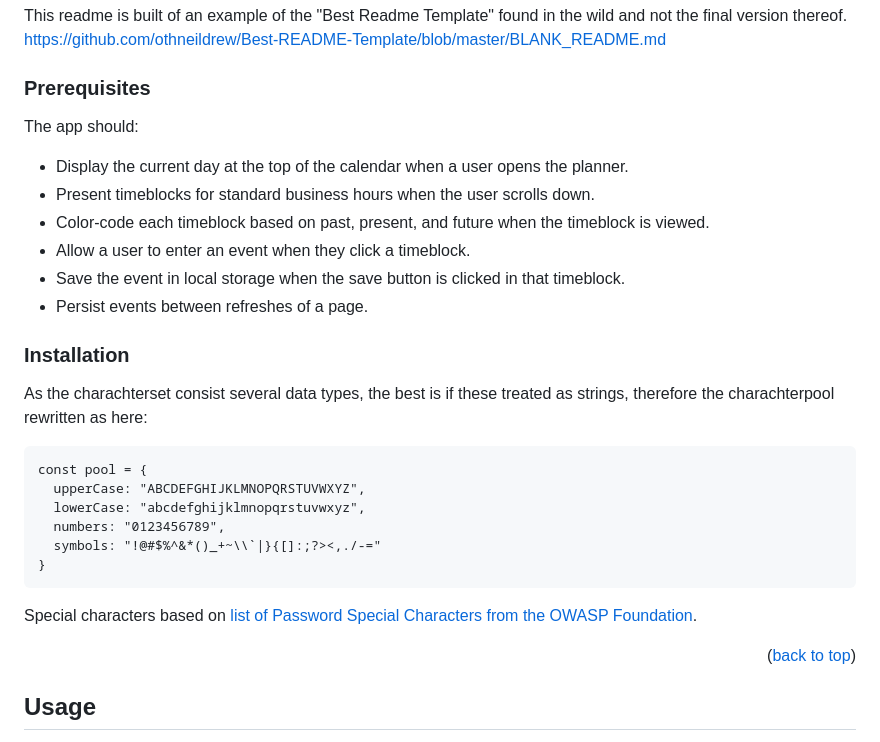
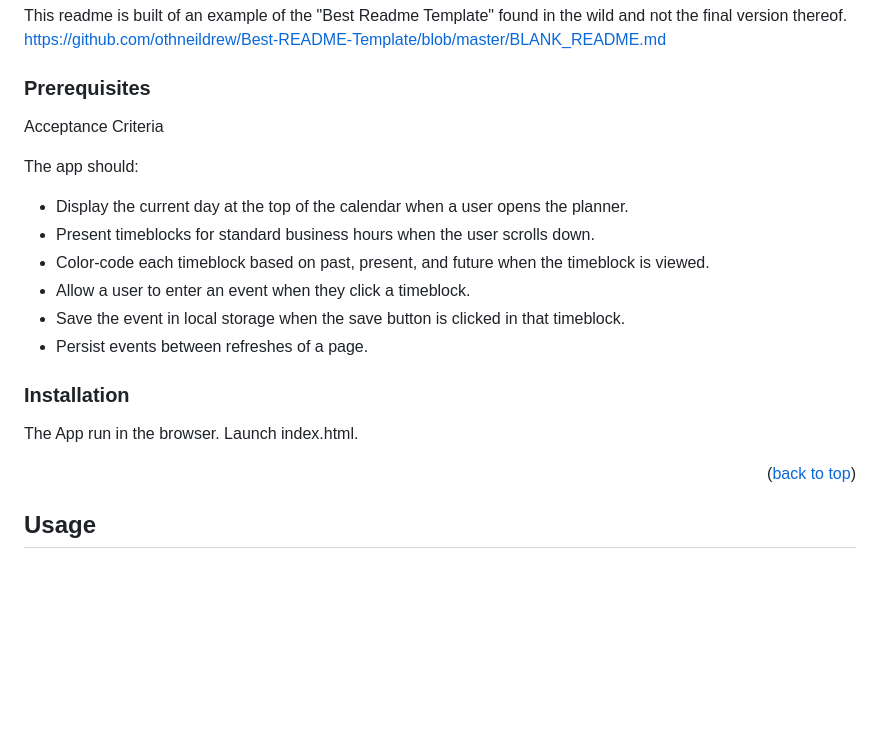
Before and after one commit to oIdioN/Daily-Planner-App-Challenge-, a Markdown page: README.md, the part around the change printed below. Drawn GitHub-style; blank space fills up the shorter version.

````diff
--- a/README.md
+++ b/README.md
@@ -83,7 +77,10 @@ https://github.com/othneildrew/Best-README-Template/blob/master/BLANK_README.md
 
 ### Prerequisites
 
+Acceptance Criteria
+
 The app should:
+
   * Display the current day at the top of the calendar when a user opens the planner.
   * Present timeblocks for standard business hours when the user scrolls down.
   * Color-code each timeblock based on past, present, and future when the timeblock is viewed.
@@ -94,20 +91,9 @@ The app should:
 
 ### Installation
 
-As the charachterset consist several data types, the best is if these treated as strings, therefore the charachterpool rewritten as here:
-
-```
-const pool = {
-  upperCase: "ABCDEFGHIJKLMNOPQRSTUVWXYZ",
-  lowerCase: "abcdefghijklmnopqrstuvwxyz",
-  numbers: "0123456789",
-  symbols: "!@#$%^&*()_+~\\`|}{[]:;?><,./-="
-}
-```
-Special characters based on [list of Password Special Characters from the OWASP Foundation](https://www.owasp.org/index.php/Password_special_characters).
+The App run in the browser. Launch index.html.
 
 <p align="right">(<a href="#readme-top">back to top</a>)</p>
-
 
 
 <!-- USAGE EXAMPLES -->
````
Also changed, not shown: other parts of README.md (+8 -32 lines), src/images/dayplanner.png (added).
